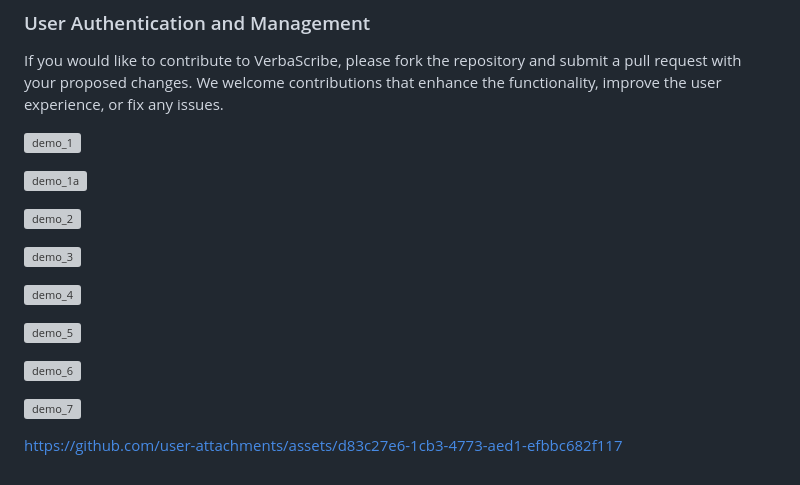
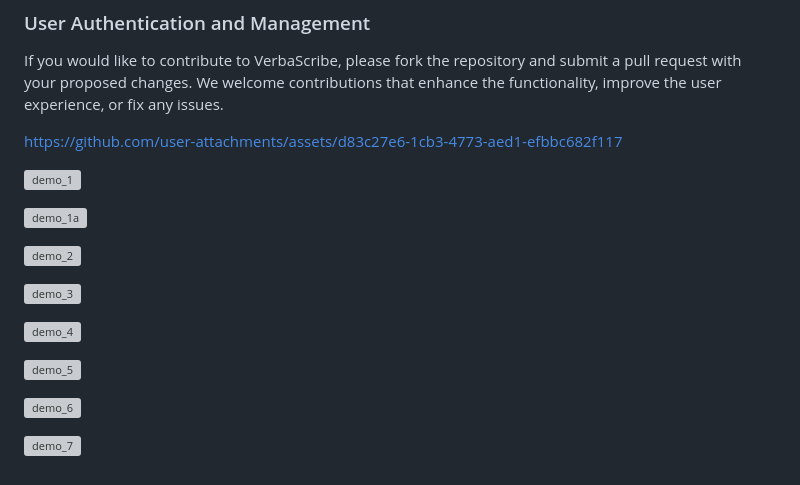
Before and after one commit to misterseyiayeni/verbascribe, a Markdown page: README.md, the part around the change. GitHub-like rendering; grey boxes are pictures that could not be loaded.

```diff
--- a/README.md
+++ b/README.md
@@ -73,7 +73,7 @@ python app.py
 
 If you would like to contribute to VerbaScribe, please fork the repository and submit a pull request with your proposed changes. We welcome contributions that enhance the functionality, improve the user experience, or fix any issues.
 
-
+https://github.com/user-attachments/assets/d83c27e6-1cb3-4773-aed1-efbbc682f117
 
 ![demo_1](https://github.com/user-attachments/assets/433c8358-3e7d-4732-b549-7b197fbd6bc7)
 
@@ -90,5 +90,3 @@ If you would like to contribute to VerbaScribe, please fork the repository and s
 ![demo_6](https://github.com/user-attachments/assets/30f79b15-a0a6-4352-815f-a5dc947e4c90)
 
 ![demo_7](https://github.com/user-attachments/assets/f679b504-f8e2-40bd-a936-db64803d2b96)
-
-https://github.com/user-attachments/assets/d83c27e6-1cb3-4773-aed1-efbbc682f117
```
